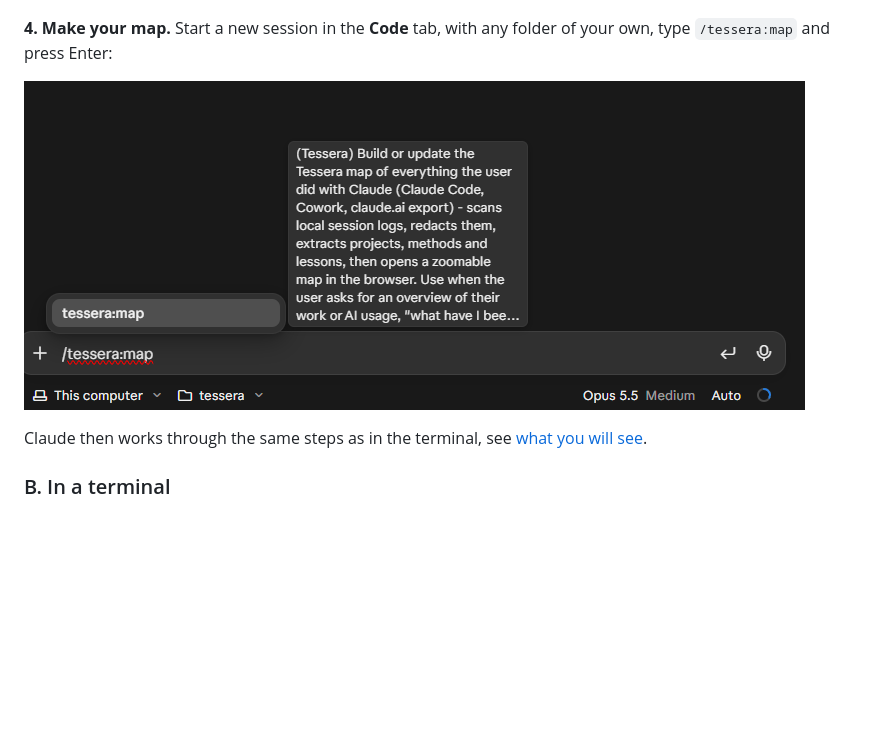
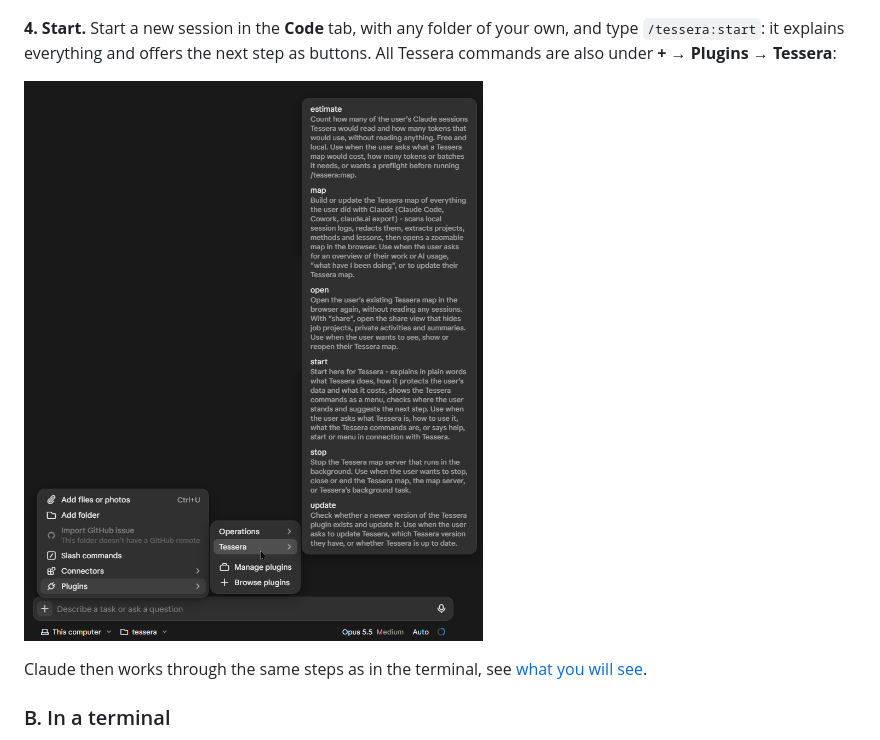
Before and after one commit to fsaritome/Tessera, a Markdown page: README.md, the part around the change. GitHub-like rendering; pictures changed too: docs/desktop-plugin-menu.png (added), docs/desktop-run.png (deleted); blank space fills up the shorter version.

Commit message:
README: desktop start via /tessera:start, picture of all six commands
Co-Authored-By: Claude Opus 5.5 <noreply@anthropic.com>

```diff
--- a/README.md
+++ b/README.md
@@ -74,10 +74,11 @@ computer, so it has to be installed there:
 
 ![Tessera listed with the button "Add to this computer"](docs/desktop-add-to-computer.png)
 
-**4. Make your map.** Start a new session in the **Code** tab, with any folder of your own,
-type `/tessera:map` and press Enter:
+**4. Start.** Start a new session in the **Code** tab, with any folder of your own, and type
+`/tessera:start`: it explains everything and offers the next step as buttons. All Tessera
+commands are also under **+ → Plugins → Tessera**:
 
-![The Code tab with /tessera:map typed into the message box](docs/desktop-run.png)
+![The + menu in the Code tab: Plugins, Tessera, and the six Tessera commands with descriptions](docs/desktop-plugin-menu.png)
 
 Claude then works through the same steps as in the terminal, see [what you will see](#what-you-will-see).
 
```
